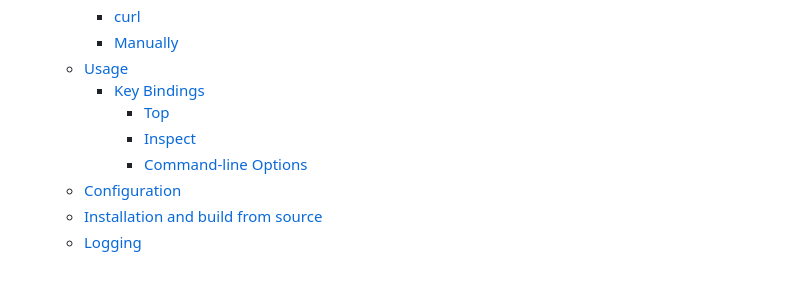
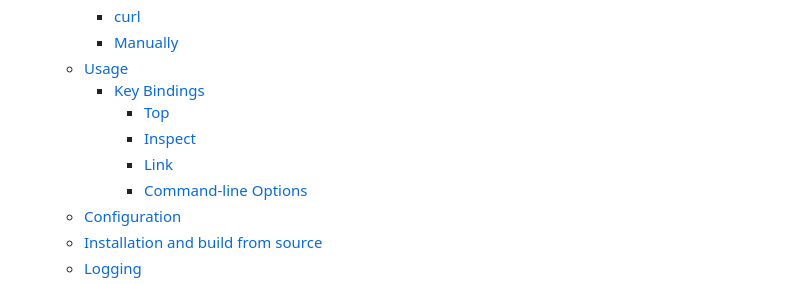
Before and after one commit to sammcj/gollama, a Markdown page: README.md, the part around one of its changes. Drawn GitHub-style.

```diff
--- a/README.md
+++ b/README.md
@@ -23,6 +23,7 @@ The application allows users to interactively select models, sort, filter, edit,
     - [Key Bindings](#key-bindings)
       - [Top](#top)
       - [Inspect](#inspect)
+      - [Link](#link)
       - [Command-line Options](#command-line-options)
   - [Configuration](#configuration)
   - [Installation and build from source](#installation-and-build-from-source)
```
Also changed, not shown: other parts of README.md (+1 -3 lines).
